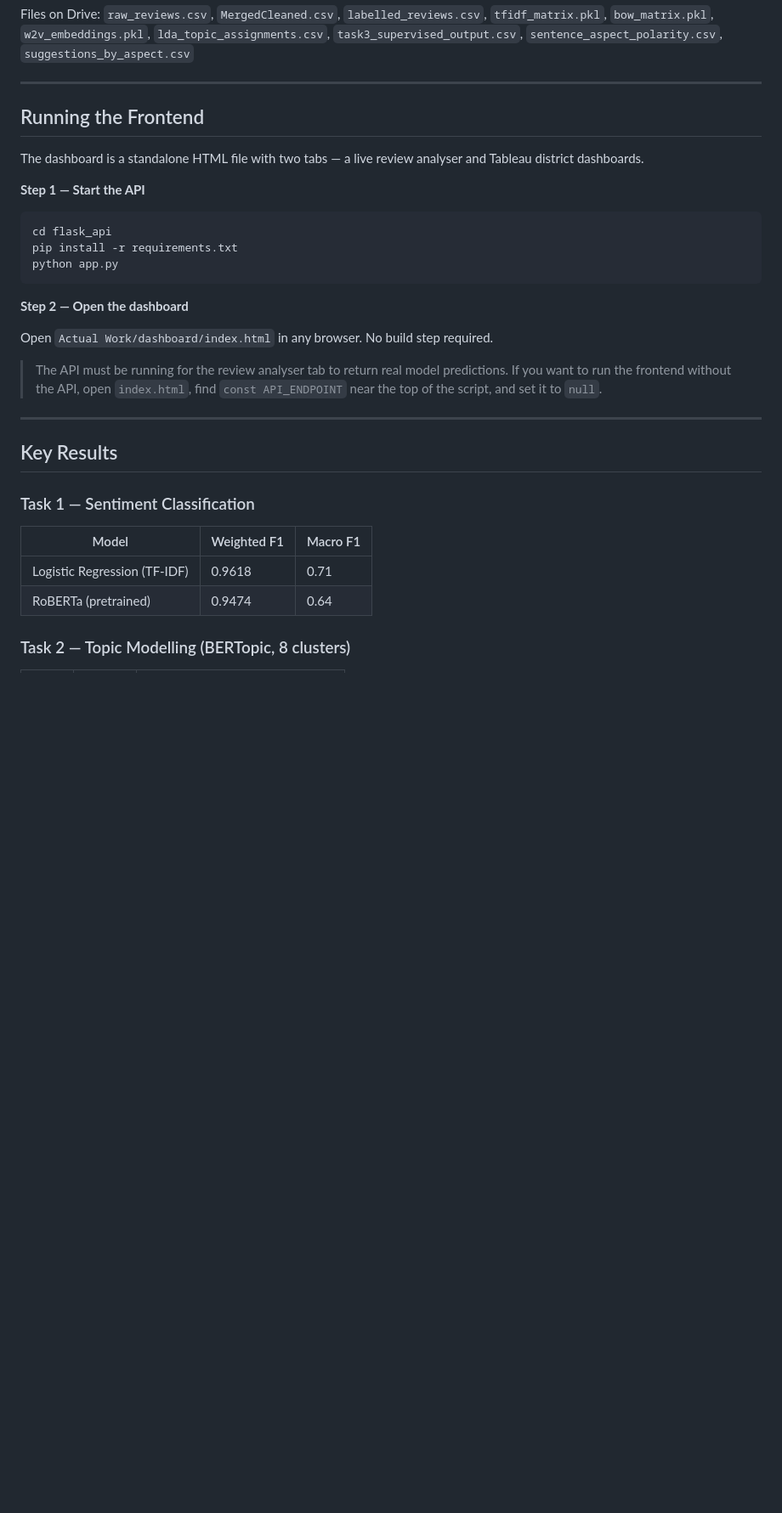
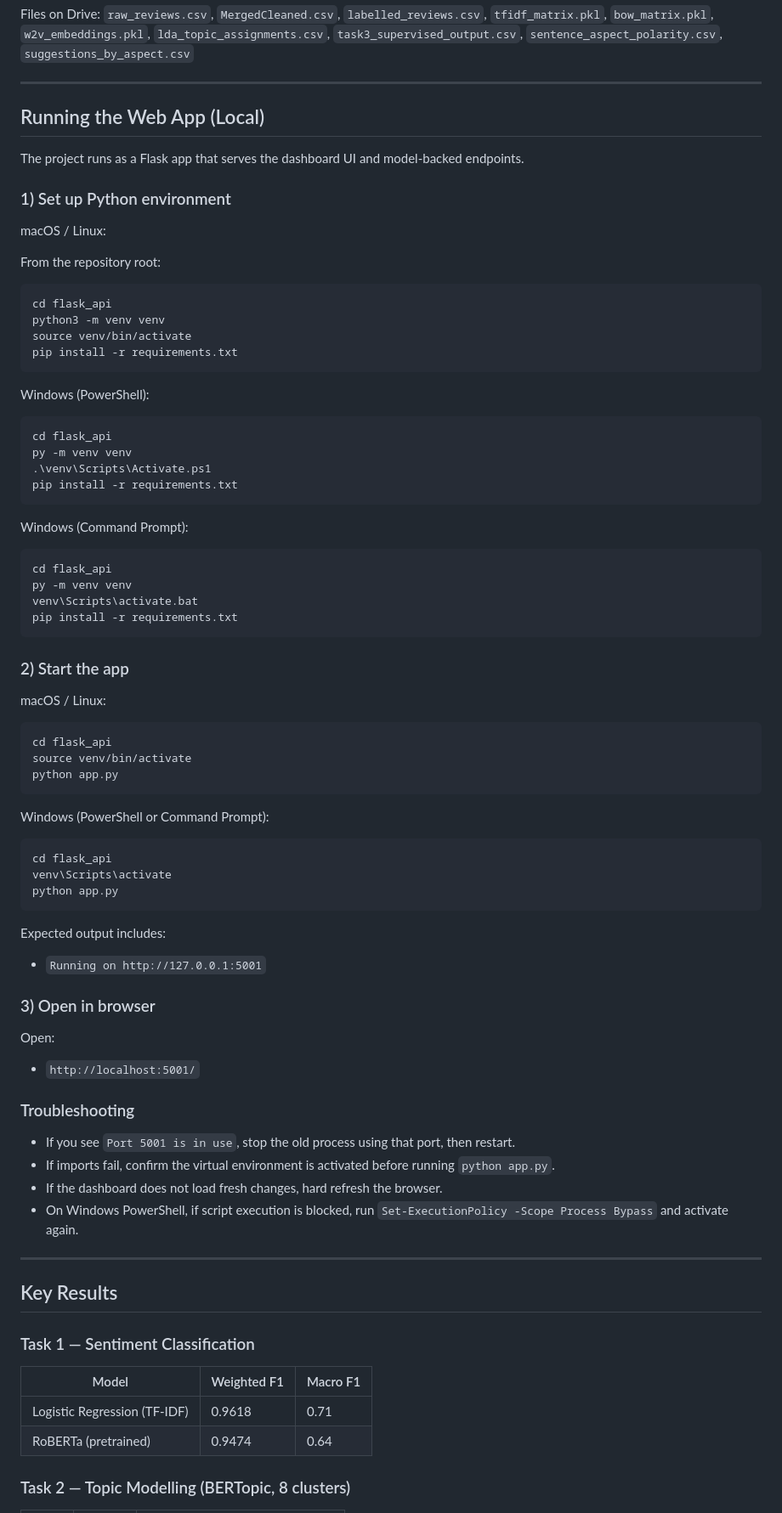
Before and after one commit to anjelly18/Text-Mining-AirBnB-Review-Analysis, a Markdown page: README.md, the part around one of its changes. Shown at 85% size. GitHub-like rendering; blank space fills up the shorter version.

Commit message:
app (chore): Updating the readme file with insturctions to run the webtool

````diff
--- a/README.md
+++ b/README.md
@@ -32,22 +32,75 @@ Files on Drive: `raw_reviews.csv`, `MergedCleaned.csv`, `labelled_reviews.csv`,
 
 ---
 
-## Running the Frontend
+## Running the Web App (Local)
 
-The dashboard is a standalone HTML file with two tabs — a live review analyser and Tableau district dashboards.
+The project runs as a Flask app that serves the dashboard UI and model-backed endpoints.
 
-**Step 1 — Start the API**
+### 1) Set up Python environment
+
+macOS / Linux:
+
+From the repository root:
+
 ```bash
 cd flask_api
+python3 -m venv venv
+source venv/bin/activate
 pip install -r requirements.txt
+```
+
+Windows (PowerShell):
+
+```powershell
+cd flask_api
+py -m venv venv
+.\venv\Scripts\Activate.ps1
+pip install -r requirements.txt
+```
+
+Windows (Command Prompt):
+
+```bat
+cd flask_api
+py -m venv venv
+venv\Scripts\activate.bat
+pip install -r requirements.txt
+```
+
+### 2) Start the app
+
+macOS / Linux:
+
+```bash
+cd flask_api
+source venv/bin/activate
 python app.py
 ```
 
-**Step 2 — Open the dashboard**
+Windows (PowerShell or Command Prompt):
 
-Open `Actual Work/dashboard/index.html` in any browser. No build step required.
+```bat
+cd flask_api
+venv\Scripts\activate
+python app.py
+```
 
-> The API must be running for the review analyser tab to return real model predictions. If you want to run the frontend without the API, open `index.html`, find `const API_ENDPOINT` near the top of the script, and set it to `null`.
+Expected output includes:
+
+- `Running on http://127.0.0.1:5001`
+
+### 3) Open in browser
+
+Open:
+
+- `http://localhost:5001/`
+
+### Troubleshooting
+
+- If you see `Port 5001 is in use`, stop the old process using that port, then restart.
+- If imports fail, confirm the virtual environment is activated before running `python app.py`.
+- If the dashboard does not load fresh changes, hard refresh the browser.
+- On Windows PowerShell, if script execution is blocked, run `Set-ExecutionPolicy -Scope Process Bypass` and activate again.
 
 ---
 
@@ -55,10 +108,10 @@ Open `Actual Work/dashboard/index.html` in any browser. No build step required.
 
 ### Task 1 — Sentiment Classification
 
-| Model | Weighted F1 | Macro F1 |
-|---|---|---|
-| Logistic Regression (TF-IDF) | 0.9618 | 0.71 |
-| RoBERTa (pretrained) | 0.9474 | 0.64 |
+| Model                        | Weighted F1 | Macro F1 |
+| ---------------------------- | ----------- | -------- |
+| Logistic Regression (TF-IDF) | 0.9618      | 0.71     |
+| RoBERTa (pretrained)         | 0.9474      | 0.64     |
 
 ### Task 2 — Topic Modelling (BERTopic, 8 clusters)
 
````
Also changed, not shown: other parts of README.md (+26 -26 lines).
